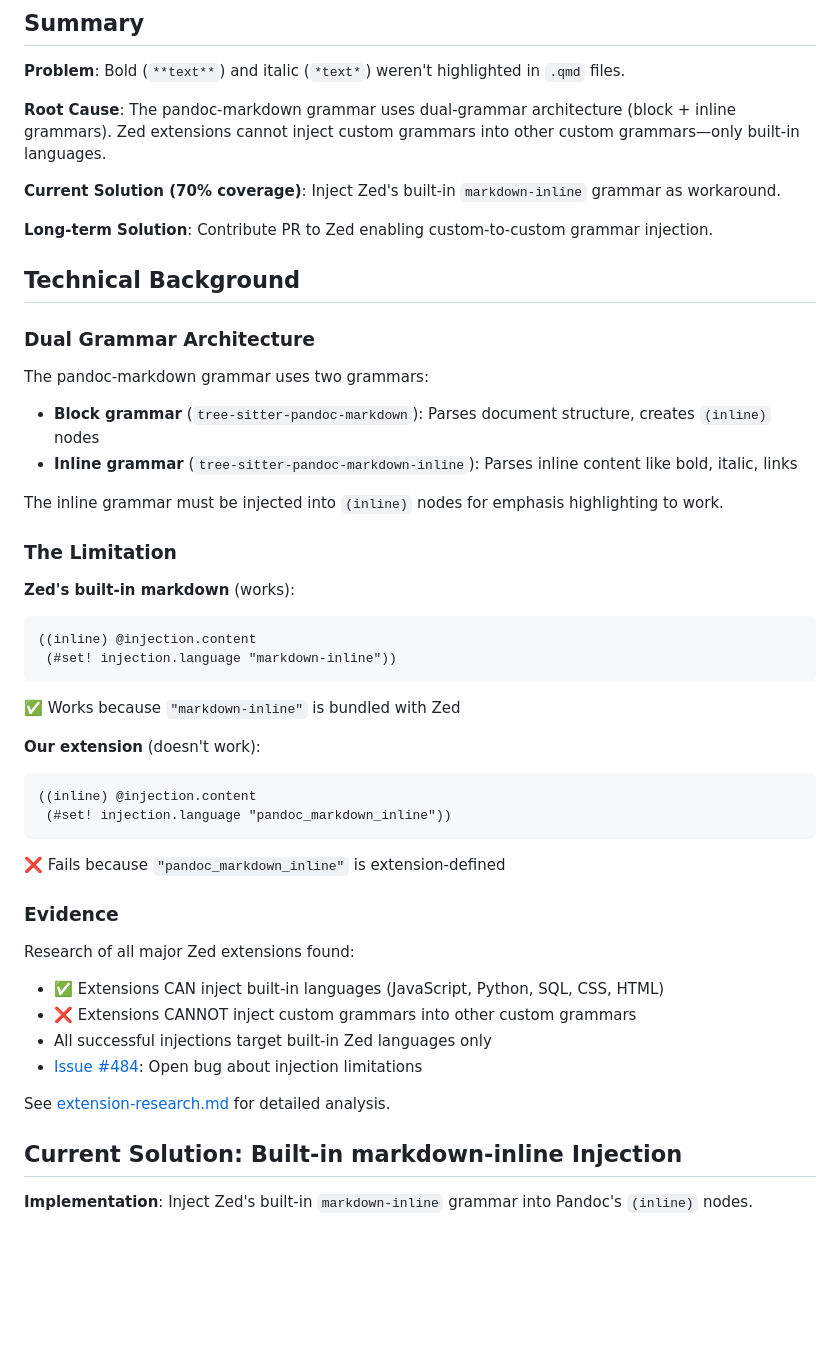
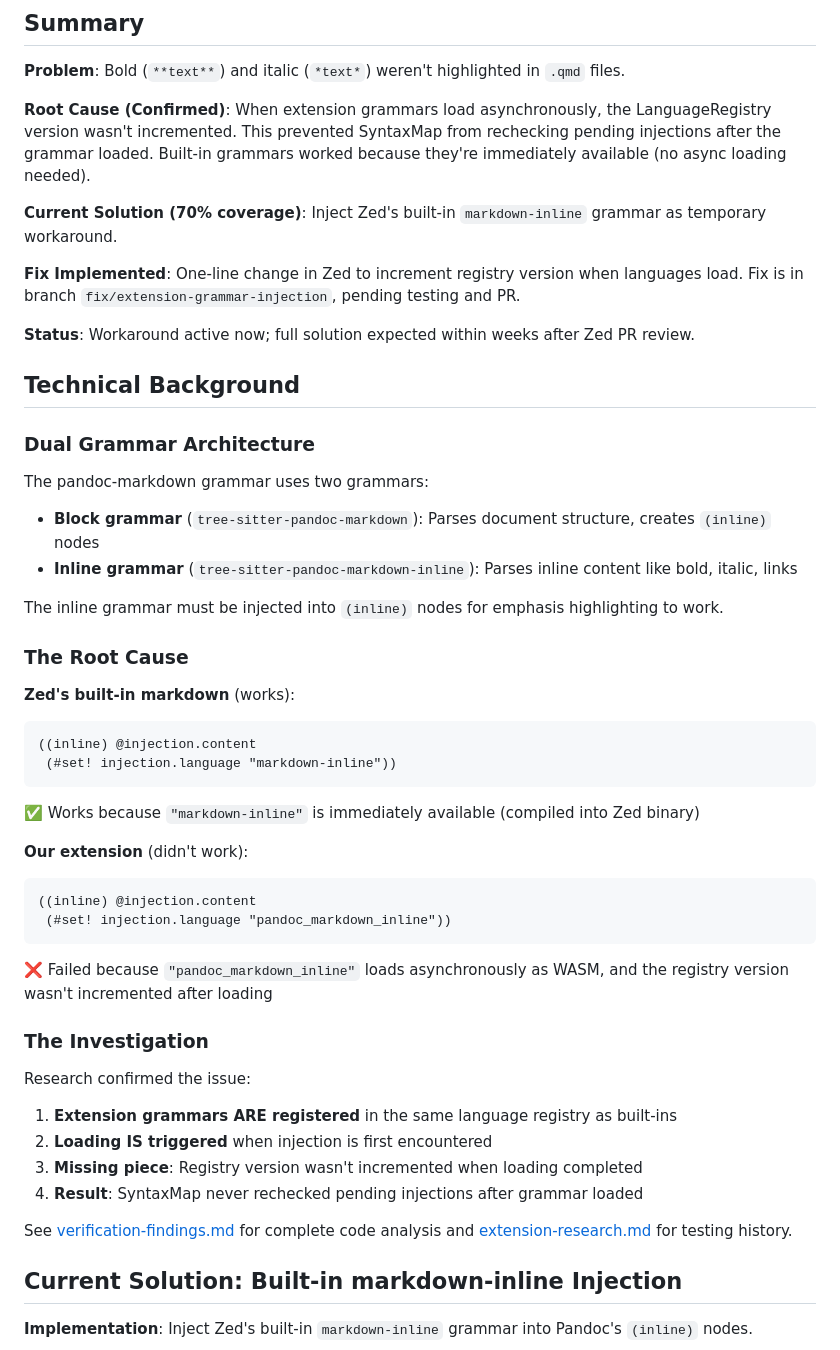
Before and after one commit to ck37/zed-quarto-extension, a Markdown page: docs/bold-highlighting-investigation/readme.md, the part around the change printed below. GitHub-like rendering; blank space fills up the shorter version.

````diff
--- a/docs/bold-highlighting-investigation/readme.md
+++ b/docs/bold-highlighting-investigation/readme.md
@@ -6,11 +6,13 @@ Investigation into why bold/italic text highlighting wasn't working in Quarto `.
 
 **Problem**: Bold (`**text**`) and italic (`*text*`) weren't highlighted in `.qmd` files.
 
-**Root Cause**: The pandoc-markdown grammar uses dual-grammar architecture (block + inline grammars). Zed extensions cannot inject custom grammars into other custom grammars—only built-in languages.
+**Root Cause (Confirmed)**: When extension grammars load asynchronously, the LanguageRegistry version wasn't incremented. This prevented SyntaxMap from rechecking pending injections after the grammar loaded. Built-in grammars worked because they're immediately available (no async loading needed).
 
-**Current Solution (70% coverage)**: Inject Zed's built-in `markdown-inline` grammar as workaround.
+**Current Solution (70% coverage)**: Inject Zed's built-in `markdown-inline` grammar as temporary workaround.
 
-**Long-term Solution**: Contribute PR to Zed enabling custom-to-custom grammar injection.
+**Fix Implemented**: One-line change in Zed to increment registry version when languages load. Fix is in branch `fix/extension-grammar-injection`, pending testing and PR.
+
+**Status**: Workaround active now; full solution expected within weeks after Zed PR review.
 
 ## Technical Background
 
@@ -22,31 +24,31 @@ The pandoc-markdown grammar uses two grammars:
 
 The inline grammar must be injected into `(inline)` nodes for emphasis highlighting to work.
 
-### The Limitation
+### The Root Cause
 
 **Zed's built-in markdown** (works):
 ```scheme
 ((inline) @injection.content
  (#set! injection.language "markdown-inline"))
 ```
-✅ Works because `"markdown-inline"` is bundled with Zed
+✅ Works because `"markdown-inline"` is immediately available (compiled into Zed binary)
 
-**Our extension** (doesn't work):
+**Our extension** (didn't work):
 ```scheme
 ((inline) @injection.content
  (#set! injection.language "pandoc_markdown_inline"))
 ```
-❌ Fails because `"pandoc_markdown_inline"` is extension-defined
+❌ Failed because `"pandoc_markdown_inline"` loads asynchronously as WASM, and the registry version wasn't incremented after loading
 
-### Evidence
+### The Investigation
 
-Research of all major Zed extensions found:
-- ✅ Extensions CAN inject built-in languages (JavaScript, Python, SQL, CSS, HTML)
-- ❌ Extensions CANNOT inject custom grammars into other custom grammars
-- All successful injections target built-in Zed languages only
-- [Issue #484](https://github.com/zed-industries/extensions/issues/484): Open bug about injection limitations
+Research confirmed the issue:
+1. **Extension grammars ARE registered** in the same language registry as built-ins
+2. **Loading IS triggered** when injection is first encountered
+3. **Missing piece**: Registry version wasn't incremented when loading completed
+4. **Result**: SyntaxMap never rechecked pending injections after grammar loaded
 
-See [extension-research.md](./extension-research.md) for detailed analysis.
+See [verification-findings.md](./verification-findings.md) for complete code analysis and [extension-research.md](./extension-research.md) for testing history.
 
 ## Current Solution: Built-in markdown-inline Injection
 
````
Also changed, not shown: other parts of docs/bold-highlighting-investigation/readme.md (+37 -20 lines), docs/bold-highlighting-investigation/alternative-approaches.md (+36 -29 lines), docs/bold-highlighting-investigation/zed-modification-analysis.md (+6 -2 lines).
